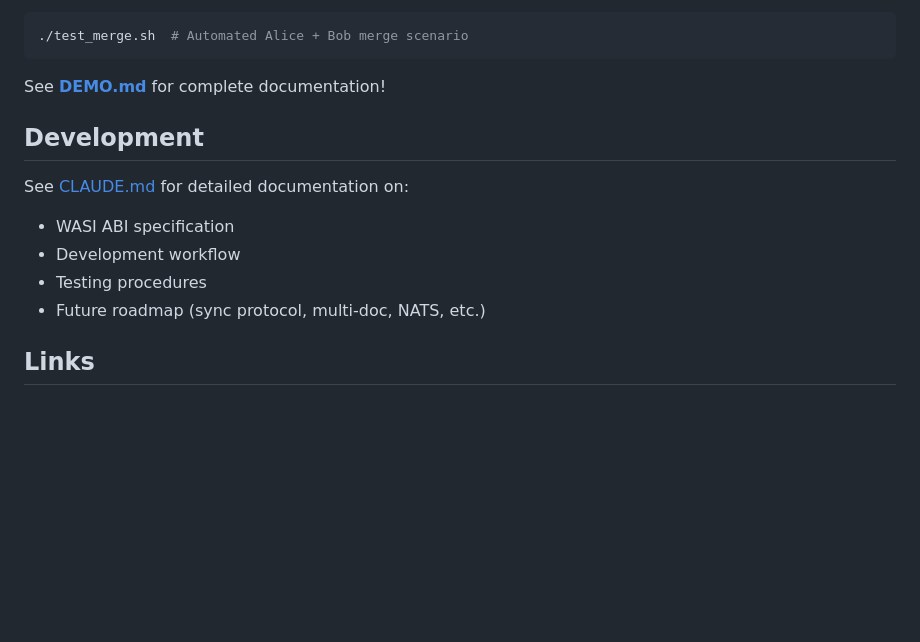
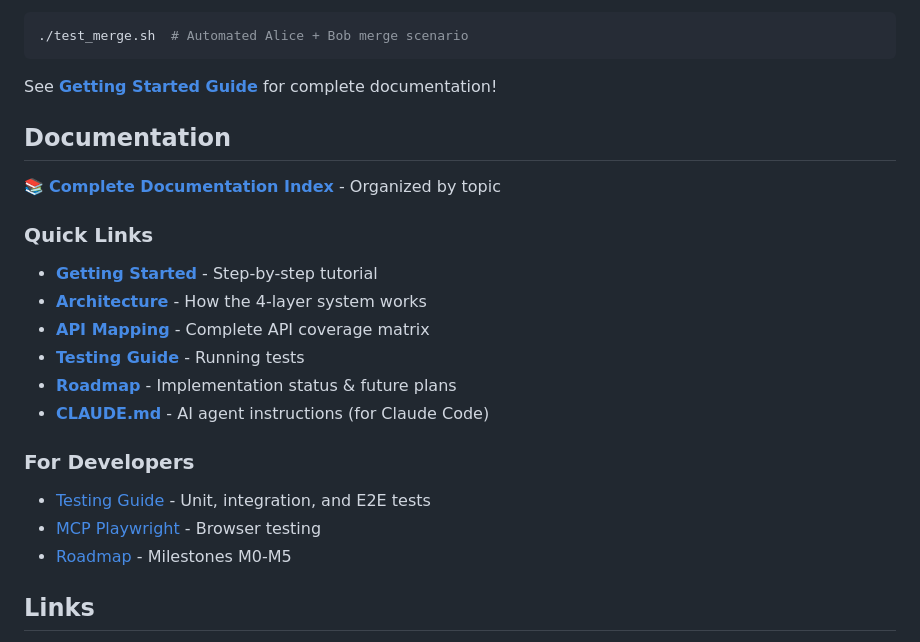
Before and after one commit to joeblew999/automerge-wazero-example, a Markdown page: README.md, the part around the change. GitHub-like rendering; blank space fills up the shorter version.

````diff
--- a/README.md
+++ b/README.md
@@ -145,15 +145,26 @@ Or use the automated test script:
 ./test_merge.sh  # Automated Alice + Bob merge scenario
 ```
 
-See **[DEMO.md](DEMO.md)** for complete documentation!
+See **[Getting Started Guide](docs/tutorials/getting-started.md)** for complete documentation!
 
-## Development
+## Documentation
 
-See [CLAUDE.md](CLAUDE.md) for detailed documentation on:
-- WASI ABI specification
-- Development workflow
-- Testing procedures
-- Future roadmap (sync protocol, multi-doc, NATS, etc.)
+📚 **[Complete Documentation Index](docs/)** - Organized by topic
+
+### Quick Links
+
+- **[Getting Started](docs/tutorials/getting-started.md)** - Step-by-step tutorial
+- **[Architecture](docs/explanation/architecture.md)** - How the 4-layer system works
+- **[API Mapping](docs/reference/api-mapping.md)** - Complete API coverage matrix
+- **[Testing Guide](docs/development/testing.md)** - Running tests
+- **[Roadmap](docs/development/roadmap.md)** - Implementation status & future plans
+- **[CLAUDE.md](CLAUDE.md)** - AI agent instructions (for Claude Code)
+
+### For Developers
+
+- [Testing Guide](docs/development/testing.md) - Unit, integration, and E2E tests
+- [MCP Playwright](docs/development/mcp-playwright.md) - Browser testing
+- [Roadmap](docs/development/roadmap.md) - Milestones M0-M5
 
 ## Links
 
````
Also changed, not shown: CLAUDE.md (+21 -21 lines), TODO.md (+4 -4 lines).
